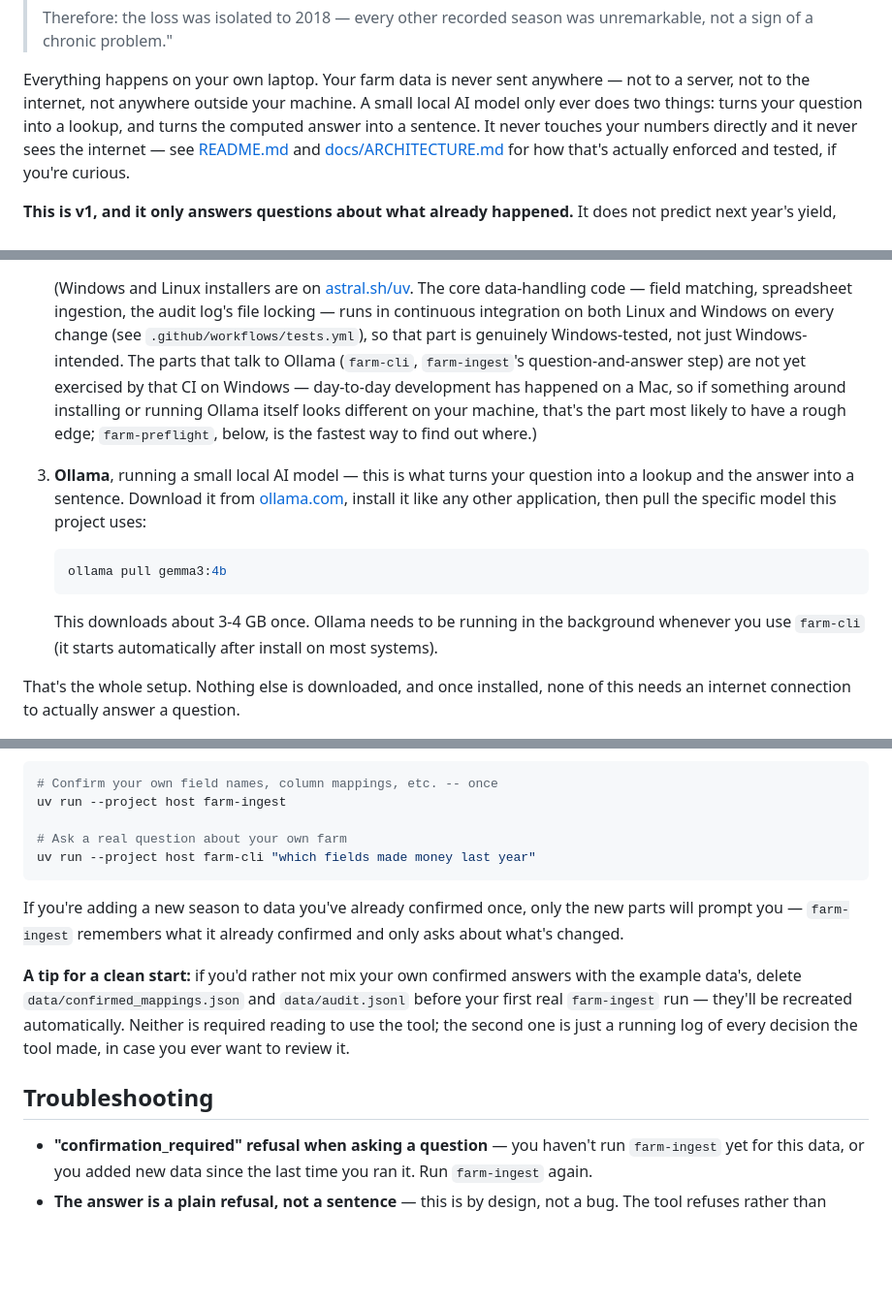
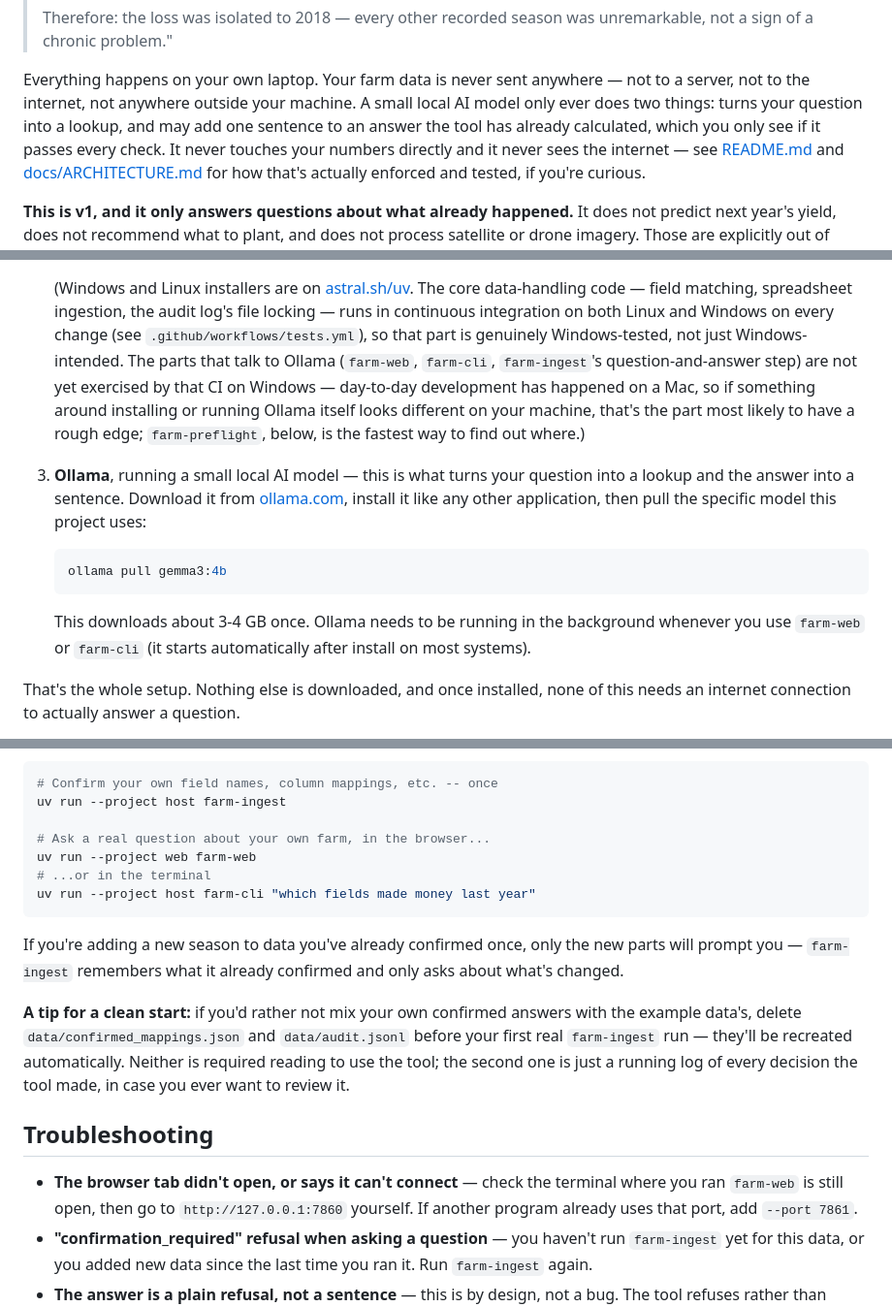
Before and after one commit to lynnlangit/precision-farm-mcp, a Markdown page: docs/FARMER_GUIDE.md, 3 parts joined by grey strips. Shown at 97% size. Rendered like a GitHub page; blank space fills up the shorter version.

````diff
--- a/docs/FARMER_GUIDE.md
+++ b/docs/FARMER_GUIDE.md
@@ -26,7 +26,8 @@ the arithmetic, never by guessing or predicting. For example:
 Everything happens on your own laptop. Your farm data is never sent
 anywhere — not to a server, not to the internet, not anywhere outside your
 machine. A small local AI model only ever does two things: turns your
-question into a lookup, and turns the computed answer into a sentence. It
+question into a lookup, and may add one sentence to an answer the tool has
+already calculated, which you only see if it passes every check. It
 never touches your numbers directly and it never sees the internet — see
 [README.md](../README.md) and [docs/ARCHITECTURE.md](ARCHITECTURE.md) for
 how that's actually enforced and tested, if you're curious.
@@ -70,8 +71,8 @@ Three pieces of free software, installed once:
    audit log's file locking — runs in continuous integration on both Linux
    and Windows on every change (see `.github/workflows/tests.yml`), so
    that part is genuinely Windows-tested, not just Windows-intended. The
-   parts that talk to Ollama (`farm-cli`, `farm-ingest`'s question-and-answer
-   step) are not yet exercised by that CI on Windows — day-to-day
+   parts that talk to Ollama (`farm-web`, `farm-cli`, `farm-ingest`'s
+   question-and-answer step) are not yet exercised by that CI on Windows — day-to-day
    development has happened on a Mac, so if something around installing or
    running Ollama itself looks different on your machine, that's the part
    most likely to have a rough edge; `farm-preflight`, below, is the fastest
@@ -87,7 +88,7 @@ Three pieces of free software, installed once:
    ```
 
    This downloads about 3-4 GB once. Ollama needs to be running in the
-   background whenever you use `farm-cli` (it starts automatically after
+   background whenever you use `farm-web` or `farm-cli` (it starts automatically after
    install on most systems).
 
 That's the whole setup. Nothing else is downloaded, and once installed,
@@ -254,7 +281,9 @@ Once your files are in place:
 # Confirm your own field names, column mappings, etc. -- once
 uv run --project host farm-ingest
 
-# Ask a real question about your own farm
+# Ask a real question about your own farm, in the browser...
+uv run --project web farm-web
+# ...or in the terminal
 uv run --project host farm-cli "which fields made money last year"
 ```
 
@@ -271,6 +300,10 @@ you ever want to review it.
 
 ## Troubleshooting
 
+- **The browser tab didn't open, or says it can't connect** — check the
+  terminal where you ran `farm-web` is still open, then go to
+  `http://127.0.0.1:7860` yourself. If another program already uses that
+  port, add `--port 7861`.
 - **"confirmation_required" refusal when asking a question** — you haven't
   run `farm-ingest` yet for this data, or you added new data since the last
   time you ran it. Run `farm-ingest` again.
````
Also changed, not shown: other parts of docs/FARMER_GUIDE.md (+29 -3 lines), README.md (+20 -45 lines), docs/ARCHITECTURE.md (+17 -6 lines), docs/VERIFICATION.md (added, +66 -0 lines), docs/images/farm-web-answer.png (added), docs/images/farm-web-checks.png (added).
